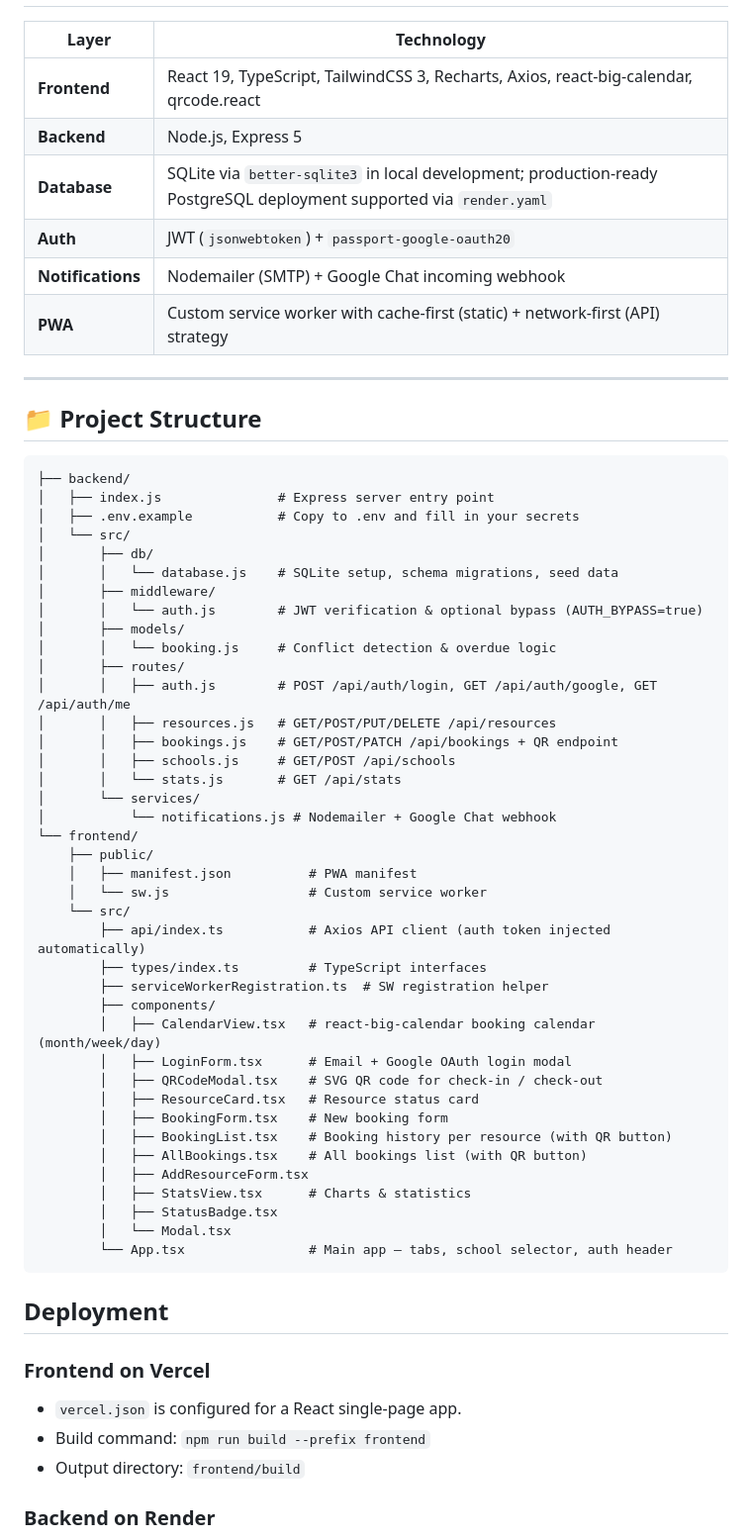
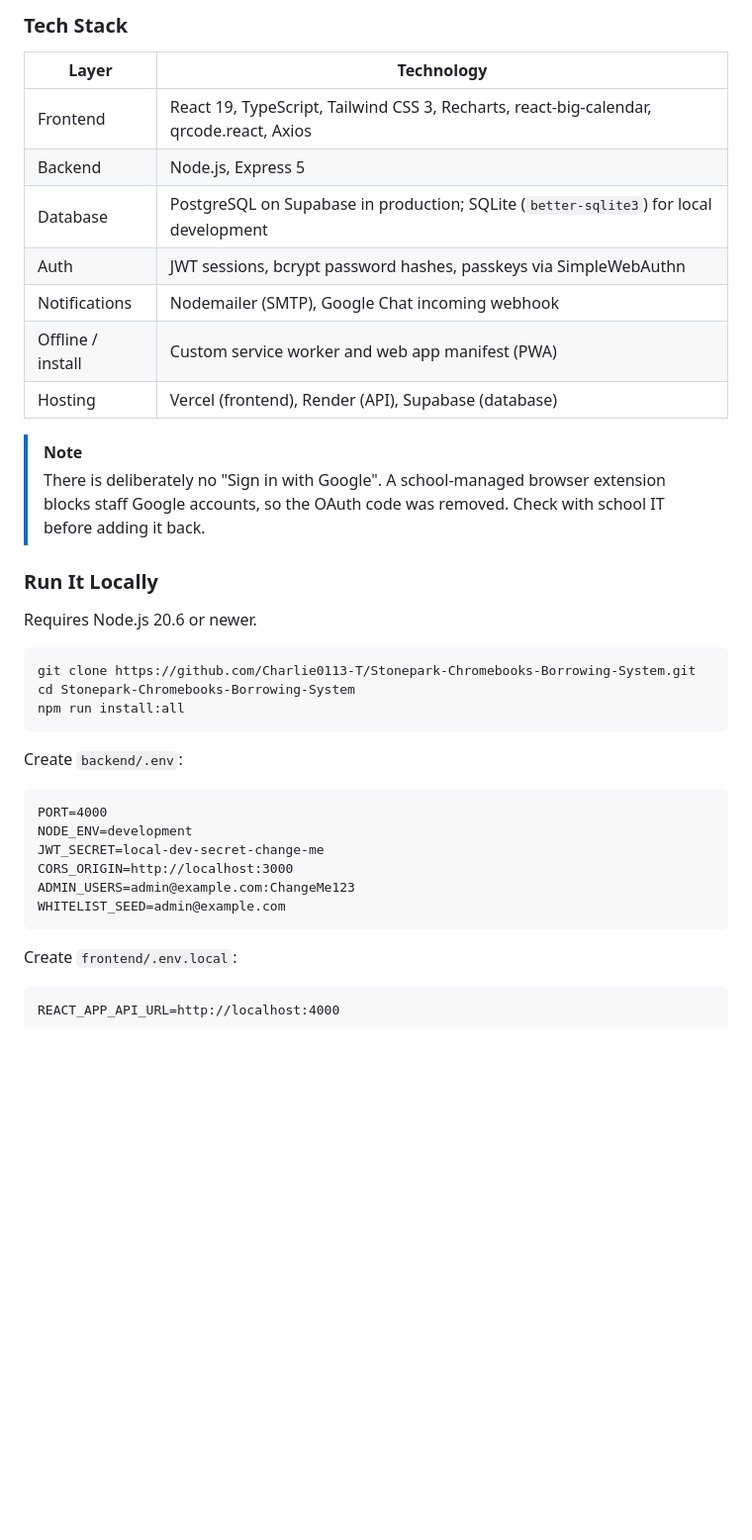
Before and after one commit to Charlie0113-T/Stonepark-Chromebooks-Borrowing-System, a Markdown page: README.md, the part around one of its changes. Shown at 99% size. Rendered like a GitHub page; blank space fills up the shorter version.

````diff
--- a/README.md
+++ b/README.md
@@ -41,66 +147,42 @@ A full-stack web application for Stonepark Intermediate School to manage the bor
+### Tech Stack
 
 | Layer | Technology |
-|-------|------------|
-| **Frontend** | React 19, TypeScript, TailwindCSS 3, Recharts, Axios, react-big-calendar, qrcode.react |
-| **Backend** | Node.js, Express 5 |
-| **Database** | SQLite via `better-sqlite3` in local development; production-ready PostgreSQL deployment supported via `render.yaml` |
-| **Auth** | JWT (`jsonwebtoken`) + `passport-google-oauth20` |
-| **Notifications** | Nodemailer (SMTP) + Google Chat incoming webhook |
-| **PWA** | Custom service worker with cache-first (static) + network-first (API) strategy |
+|---|---|
+| Frontend | React 19, TypeScript, Tailwind CSS 3, Recharts, react-big-calendar, qrcode.react, Axios |
+| Backend | Node.js, Express 5 |
+| Database | PostgreSQL on Supabase in production; SQLite (`better-sqlite3`) for local development |
+| Auth | JWT sessions, bcrypt password hashes, passkeys via SimpleWebAuthn |
+| Notifications | Nodemailer (SMTP), Google Chat incoming webhook |
+| Offline / install | Custom service worker and web app manifest (PWA) |
+| Hosting | Vercel (frontend), Render (API), Supabase (database) |
 
----
+> [!NOTE]
+> There is deliberately no "Sign in with Google". A school-managed browser extension blocks staff Google accounts, so the OAuth code was removed. Check with school IT before adding it back.
 
-## 📁 Project Structure
+### Run It Locally
 
-```
-├── backend/
-│   ├── index.js               # Express server entry point
-│   ├── .env.example           # Copy to .env and fill in your secrets
-│   └── src/
-│       ├── db/
-│       │   └── database.js    # SQLite setup, schema migrations, seed data
-│       ├── middleware/
-│       │   └── auth.js        # JWT verification & optional bypass (AUTH_BYPASS=true)
-│       ├── models/
-│       │   └── booking.js     # Conflict detection & overdue logic
-│       ├── routes/
-│       │   ├── auth.js        # POST /api/auth/login, GET /api/auth/google, GET /api/auth/me
-│       │   ├── resources.js   # GET/POST/PUT/DELETE /api/resources
-│       │   ├── bookings.js    # GET/POST/PATCH /api/bookings + QR endpoint
-│       │   ├── schools.js     # GET/POST /api/schools
-│       │   └── stats.js       # GET /api/stats
-│       └── services/
-│           └── notifications.js # Nodemailer + Google Chat webhook
-└── frontend/
-    ├── public/
-    │   ├── manifest.json          # PWA manifest
-    │   └── sw.js                  # Custom service worker
-    └── src/
-        ├── api/index.ts           # Axios API client (auth token injected automatically)
-        ├── types/index.ts         # TypeScript interfaces
-        ├── serviceWorkerRegistration.ts  # SW registration helper
-        ├── components/
-        │   ├── CalendarView.tsx   # react-big-calendar booking calendar (month/week/day)
-        │   ├── LoginForm.tsx      # Email + Google OAuth login modal
-        │   ├── QRCodeModal.tsx    # SVG QR code for check-in / check-out
-        │   ├── ResourceCard.tsx   # Resource status card
-        │   ├── BookingForm.tsx    # New booking form
-        │   ├── BookingList.tsx    # Booking history per resource (with QR button)
-        │   ├── AllBookings.tsx    # All bookings list (with QR button)
-        │   ├── AddResourceForm.tsx
-        │   ├── StatsView.tsx      # Charts & statistics
-        │   ├── StatusBadge.tsx
-        │   └── Modal.tsx
-        └── App.tsx                # Main app – tabs, school selector, auth header
+Requires Node.js 20.6 or newer.
+
+```bash
+git clone https://github.com/Charlie0113-T/Stonepark-Chromebooks-Borrowing-System.git
+cd Stonepark-Chromebooks-Borrowing-System
+npm run install:all
 ```
 
-## Deployment
+Create `backend/.env`:
 
-### Frontend on Vercel
+```dotenv
+PORT=4000
+NODE_ENV=development
+JWT_SECRET=local-dev-secret-change-me
+CORS_ORIGIN=http://localhost:3000
+ADMIN_USERS=admin@example.com:ChangeMe123
+WHITELIST_SEED=admin@example.com
+```
 
-- `vercel.json` is configured for a React single-page app.
-- Build command: `npm run build --prefix frontend`
-- Output directory: `frontend/build`
+Create `frontend/.env.local`:
 
-### Backend on Render
+```dotenv
+REACT_APP_API_URL=http://localhost:4000
+```
 
````
Also changed, not shown: other parts of README.md (+298 -346 lines), docs/images/banner.png (added), docs/images/booking.png (added), docs/images/calendar.png (added), docs/images/dashboard.png (added), docs/images/qr-return.png (added), docs/images/statistics.png (added).
